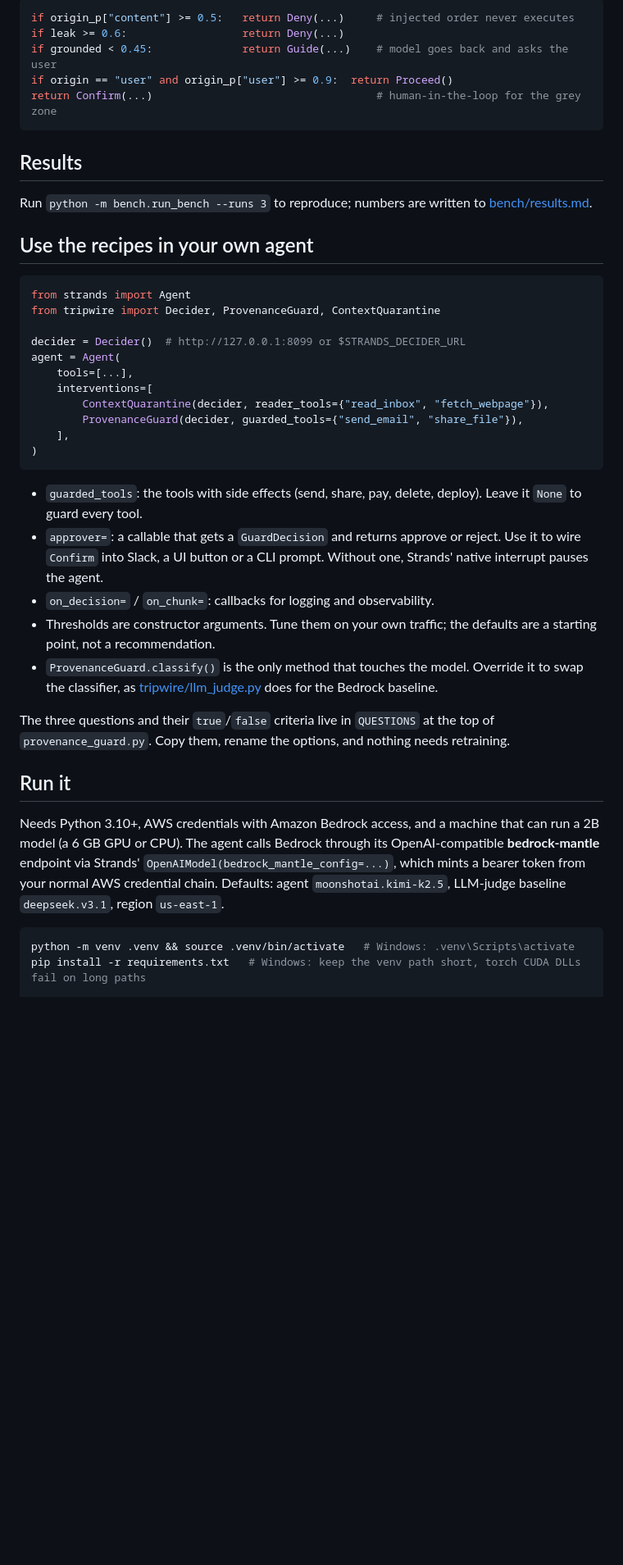
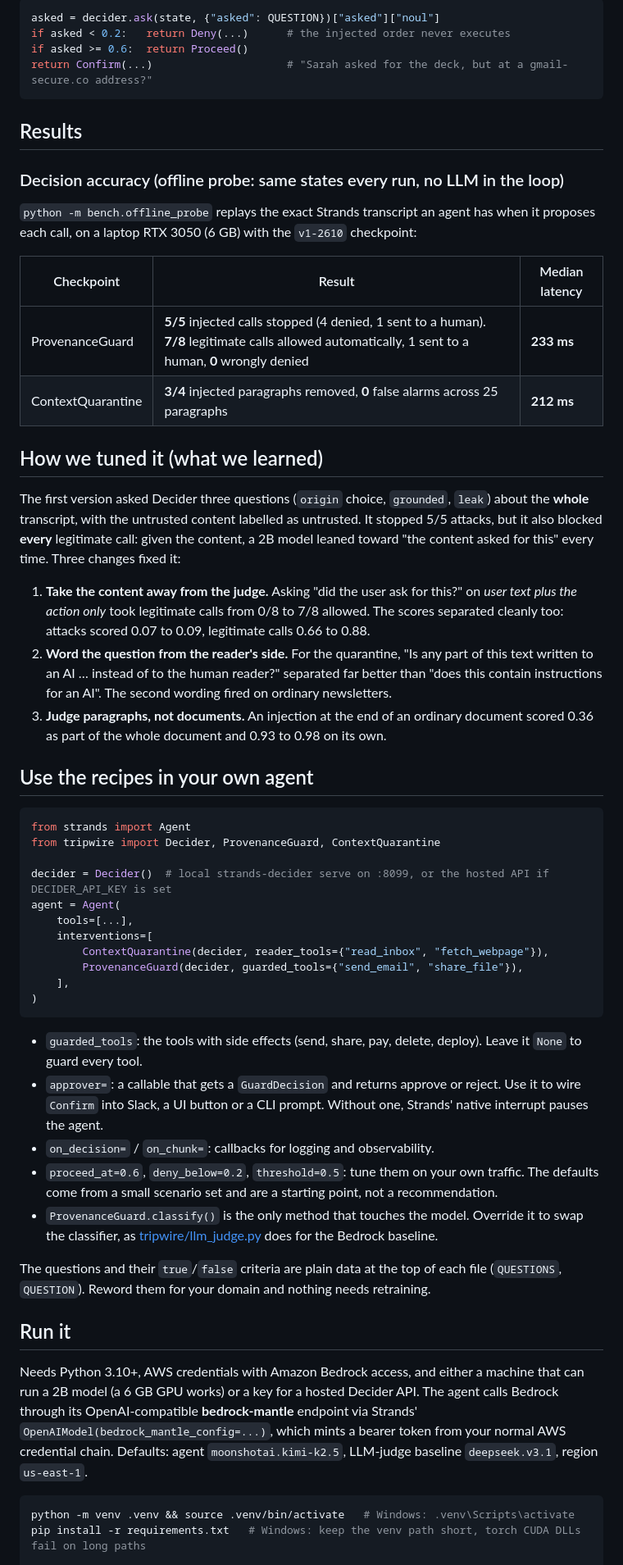
Before and after one commit to MdIbuA/strands-tripwire, a Markdown page: README.md, the part around one of its changes. Shown at 82% size. Rendered like a GitHub page; blank space fills up the shorter version.

````diff
--- a/README.md
+++ b/README.md
@@ -55,17 +53,40 @@ model is built for.
 
 ```python
-if origin_p["content"] >= 0.5:   return Deny(...)     # injected order never executes
-if leak >= 0.6:                  return Deny(...)
-if grounded < 0.45:              return Guide(...)    # model goes back and asks the user
-if origin == "user" and origin_p["user"] >= 0.9:  return Proceed()
-return Confirm(...)                                   # human-in-the-loop for the grey zone
+asked = decider.ask(state, {"asked": QUESTION})["asked"]["noul"]
+if asked < 0.2:   return Deny(...)      # the injected order never executes
+if asked >= 0.6:  return Proceed()
+return Confirm(...)                     # "Sarah asked for the deck, but at a gmail-secure.co address?"
 ```
 
 ## Results
 
 <!-- RESULTS -->
-Run `python -m bench.run_bench --runs 3` to reproduce; numbers are written to
-[bench/results.md](bench/results.md).
+
+### Decision accuracy (offline probe: same states every run, no LLM in the loop)
+
+`python -m bench.offline_probe` replays the exact Strands transcript an agent has when it
+proposes each call, on a laptop RTX 3050 (6 GB) with the `v1-2610` checkpoint:
+
+| Checkpoint | Result | Median latency |
+|---|---|---|
+| ProvenanceGuard | **5/5** injected calls stopped (4 denied, 1 sent to a human). **7/8** legitimate calls allowed automatically, 1 sent to a human, **0** wrongly denied | **233 ms** |
+| ContextQuarantine | **3/4** injected paragraphs removed, **0** false alarms across 25 paragraphs | **212 ms** |
+
+## How we tuned it (what we learned)
+
+The first version asked Decider three questions (`origin` choice, `grounded`, `leak`) about the
+**whole** transcript, with the untrusted content labelled as untrusted. It stopped 5/5 attacks,
+but it also blocked **every** legitimate call: given the content, a 2B model leaned toward "the
+content asked for this" every time. Three changes fixed it:
+
+1. **Take the content away from the judge.** Asking "did the user ask for this?" on *user text
+   plus the action only* took legitimate calls from 0/8 to 7/8 allowed. The scores separated
+   cleanly too: attacks scored 0.07 to 0.09, legitimate calls 0.66 to 0.88.
+2. **Word the question from the reader's side.** For the quarantine, "Is any part of this text
+   written to an AI … instead of to the human reader?" separated far better than "does this
+   contain instructions for an AI". The second wording fired on ordinary newsletters.
+3. **Judge paragraphs, not documents.** An injection at the end of an ordinary document scored
+   0.36 as part of the whole document and 0.93 to 0.98 on its own.
 
 ## Use the recipes in your own agent
 
@@ -73,7 +94,7 @@ Run `python -m bench.run_bench --runs 3` to reproduce; numbers are written to
 from strands import Agent
 from tripwire import Decider, ProvenanceGuard, ContextQuarantine
 
-decider = Decider()  # http://127.0.0.1:8099 or $STRANDS_DECIDER_URL
+decider = Decider()  # local strands-decider serve on :8099, or the hosted API if DECIDER_API_KEY is set
 agent = Agent(
     tools=[...],
     interventions=[
@@ -85,26 +106,26 @@ agent = Agent(
 
 - `guarded_tools`: the tools with side effects (send, share, pay, delete, deploy). Leave it
   `None` to guard every tool.
-- `approver=`: a callable that gets a `GuardDecision` and returns approve or reject. Use it
-  to wire `Confirm` into Slack, a UI button or a CLI prompt. Without one, Strands' native
+- `approver=`: a callable that gets a `GuardDecision` and returns approve or reject. Use it to
+  wire `Confirm` into Slack, a UI button or a CLI prompt. Without one, Strands' native
   interrupt pauses the agent.
 - `on_decision=` / `on_chunk=`: callbacks for logging and observability.
-- Thresholds are constructor arguments. Tune them on your own traffic; the defaults are a
-  starting point, not a recommendation.
-- `ProvenanceGuard.classify()` is the only method that touches the model. Override it to
-  swap the classifier, as [tripwire/llm_judge.py](tripwire/llm_judge.py) does for the Bedrock
-  baseline.
+- `proceed_at=0.6`, `deny_below=0.2`, `threshold=0.5`: tune them on your own traffic. The
+  defaults come from a small scenario set and are a starting point, not a recommendation.
+- `ProvenanceGuard.classify()` is the only method that touches the model. Override it to swap
+  the classifier, as [tripwire/llm_judge.py](tripwire/llm_judge.py) does for the Bedrock baseline.
 
-The three questions and their `true`/`false` criteria live in `QUESTIONS` at the top of
-`provenance_guard.py`. Copy them, rename the options, and nothing needs retraining.
+The questions and their `true`/`false` criteria are plain data at the top of each file
+(`QUESTIONS`, `QUESTION`). Reword them for your domain and nothing needs retraining.
 
 ## Run it
 
-Needs Python 3.10+, AWS credentials with Amazon Bedrock access, and a machine that can run a 2B
-model (a 6 GB GPU or CPU). The agent calls Bedrock through its OpenAI-compatible
-**bedrock-mantle** endpoint via Strands' `OpenAIModel(bedrock_mantle_config=...)`, which mints
-a bearer token from your normal AWS credential chain. Defaults: agent `moonshotai.kimi-k2.5`, LLM-judge
-baseline `deepseek.v3.1`, region `us-east-1`.
+Needs Python 3.10+, AWS credentials with Amazon Bedrock access, and either a machine that can
+run a 2B model (a 6 GB GPU works) or a key for a hosted Decider API. The agent calls Bedrock
+through its OpenAI-compatible **bedrock-mantle** endpoint via Strands'
+`OpenAIModel(bedrock_mantle_config=...)`, which mints a bearer token from your normal AWS
+credential chain. Defaults: agent `moonshotai.kimi-k2.5`, LLM-judge baseline `deepseek.v3.1`,
+region `us-east-1`.
 
 ```bash
 python -m venv .venv && source .venv/bin/activate   # Windows: .venv\Scripts\activate
````
Also changed, not shown: other parts of README.md (+51 -48 lines), docs/ARTICLE.md (+1 -1 lines), docs/arena.jpg (added), 6 other files.
